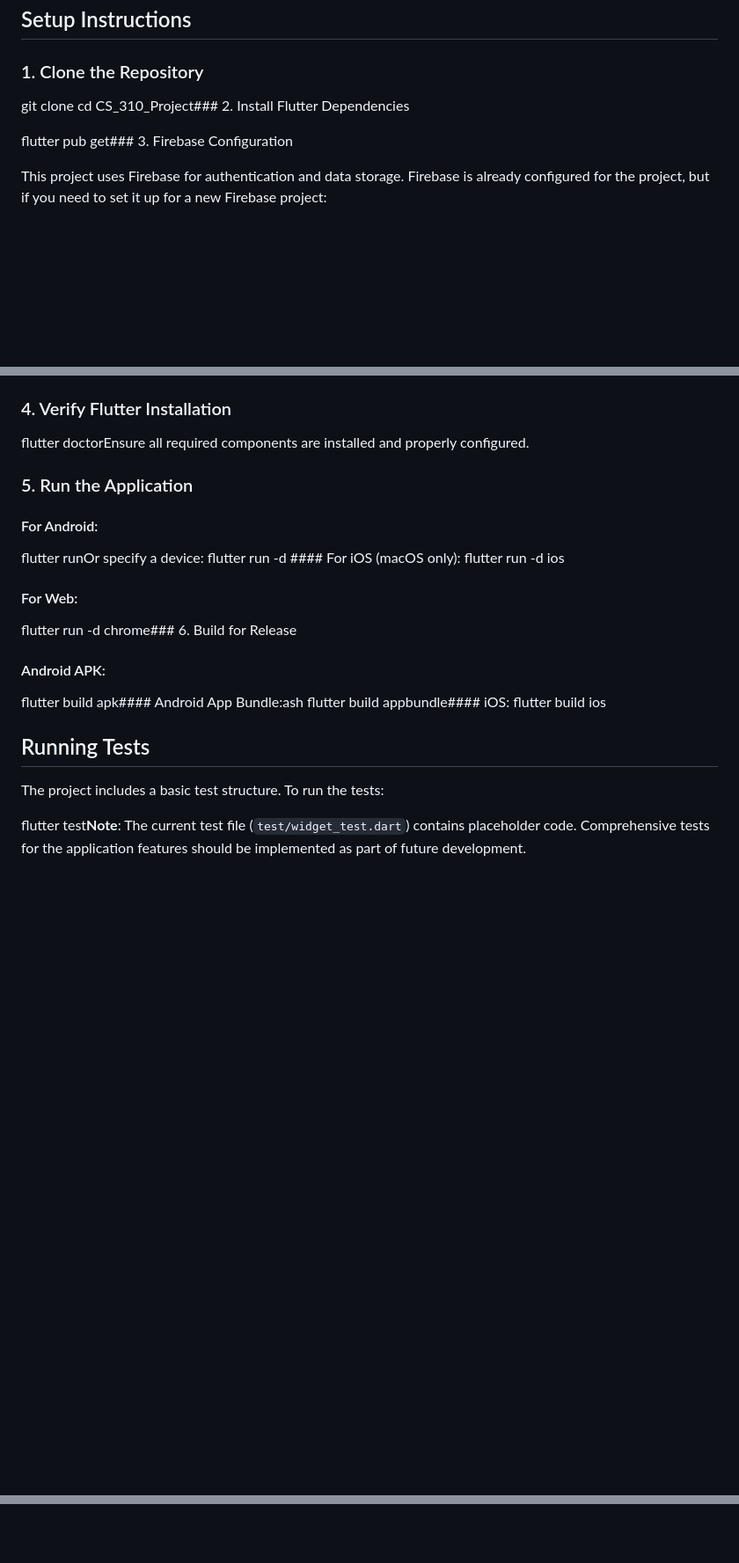
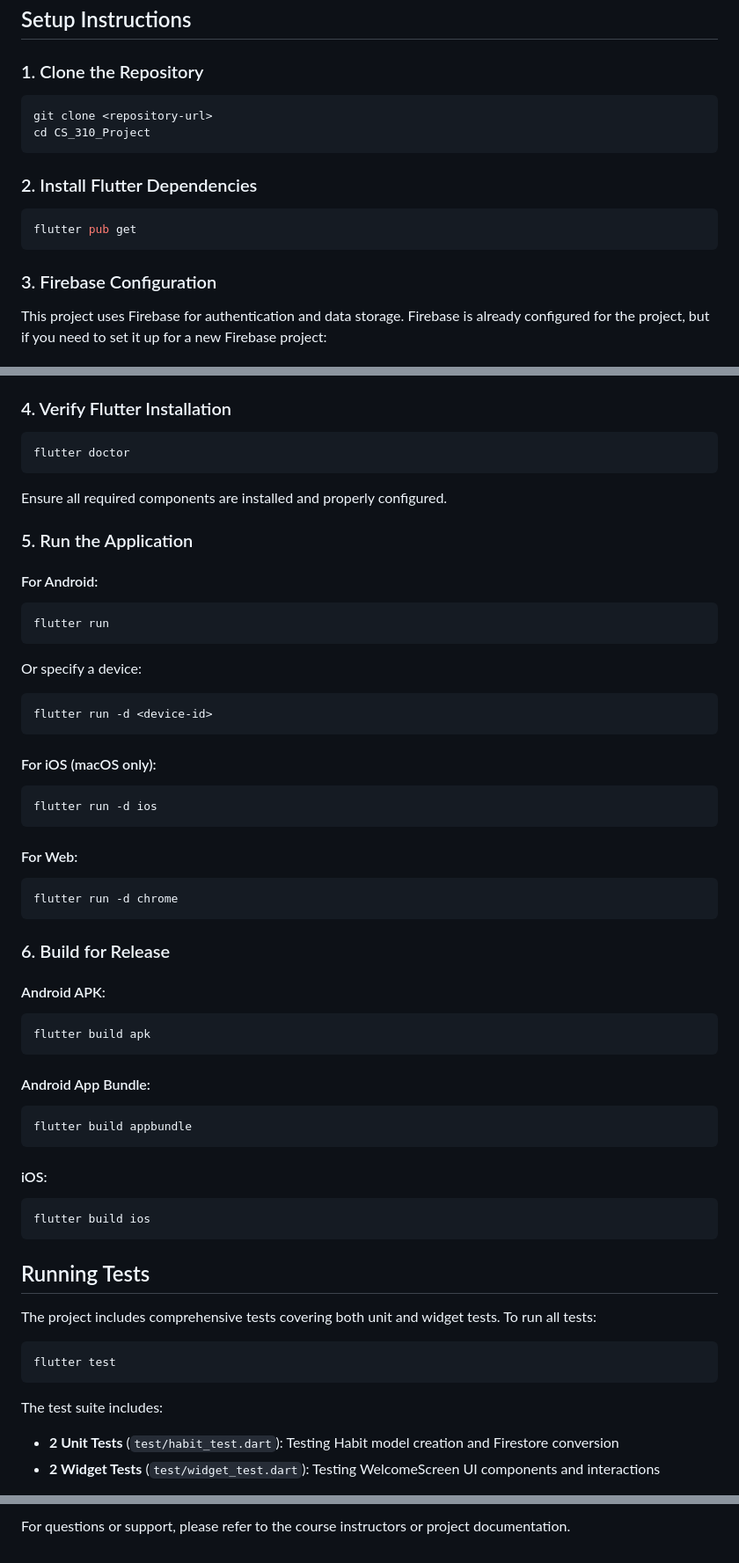
Before and after one commit to aysuyazdicutan/CS_310_Project, a Markdown page: README.md, 3 parts joined by grey strips. Shown: that part at 88% size. GitHub-like rendering; blank space fills up the shorter version.

````diff
--- a/README.md
+++ b/README.md
@@ -74,10 +74,18 @@ Before you begin, ensure you have the following installed:
 
 ### 1. Clone the Repository
 
+```bash
 git clone <repository-url>
-cd CS_310_Project### 2. Install Flutter Dependencies
+cd CS_310_Project
+```
 
-flutter pub get### 3. Firebase Configuration
+### 2. Install Flutter Dependencies
+
+```bash
+flutter pub get
+```
+
+### 3. Firebase Configuration
 
 This project uses Firebase for authentication and data storage. Firebase is already configured for the project, but if you need to set it up for a new Firebase project:
 
@@ -101,25 +109,61 @@ This project uses Firebase for authentication and data storage. Firebase is alre
 
 ### 4. Verify Flutter Installation
 
-flutter doctorEnsure all required components are installed and properly configured.
+```bash
+flutter doctor
+```
+
+Ensure all required components are installed and properly configured.
 
 ### 5. Run the Application
 
 #### For Android:
-flutter runOr specify a device:
-flutter run -d <device-id>#### For iOS (macOS only):
+```bash
+flutter run
+```
+
+Or specify a device:
+```bash
+flutter run -d <device-id>
+```
+
+#### For iOS (macOS only):
+```bash
 flutter run -d ios
+```
+
 #### For Web:
-flutter run -d chrome### 6. Build for Release
+```bash
+flutter run -d chrome
+```
+
+### 6. Build for Release
 
 #### Android APK:
-flutter build apk#### Android App Bundle:ash
-flutter build appbundle#### iOS:
+```bash
+flutter build apk
+```
+
+#### Android App Bundle:
+```bash
+flutter build appbundle
+```
+
+#### iOS:
+```bash
 flutter build ios
+```
+
 ## Running Tests
 
-The project includes a basic test structure. To run the tests:
+The project includes comprehensive tests covering both unit and widget tests. To run all tests:
 
-flutter test**Note**: The current test file (`test/widget_test.dart`) contains placeholder code. Comprehensive tests for the application features should be implemented as part of future development.
+```bash
+flutter test
+```
+
+The test suite includes:
+- **2 Unit Tests** (`test/habit_test.dart`): Testing Habit model creation and Firestore conversion
+- **2 Widget Tests** (`test/widget_test.dart`): Testing WelcomeScreen UI components and interactions
 
 To run tests with coverage:
@@ -126,0 +254 @@ flutter test --coverage## Project Structure
+For questions or support, please refer to the course instructors or project documentation.
````
Also changed, not shown: other parts of README.md (+84 -1 lines).
